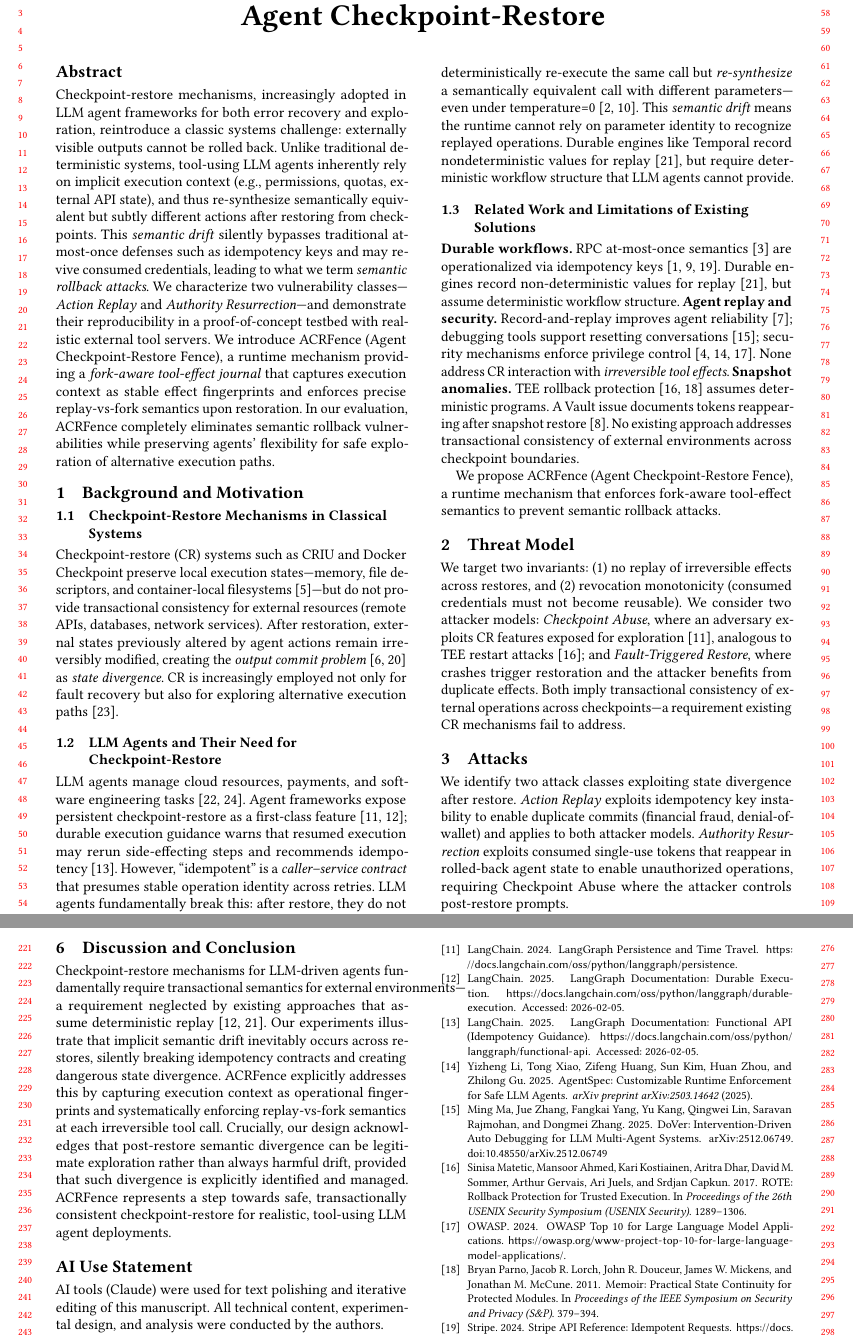
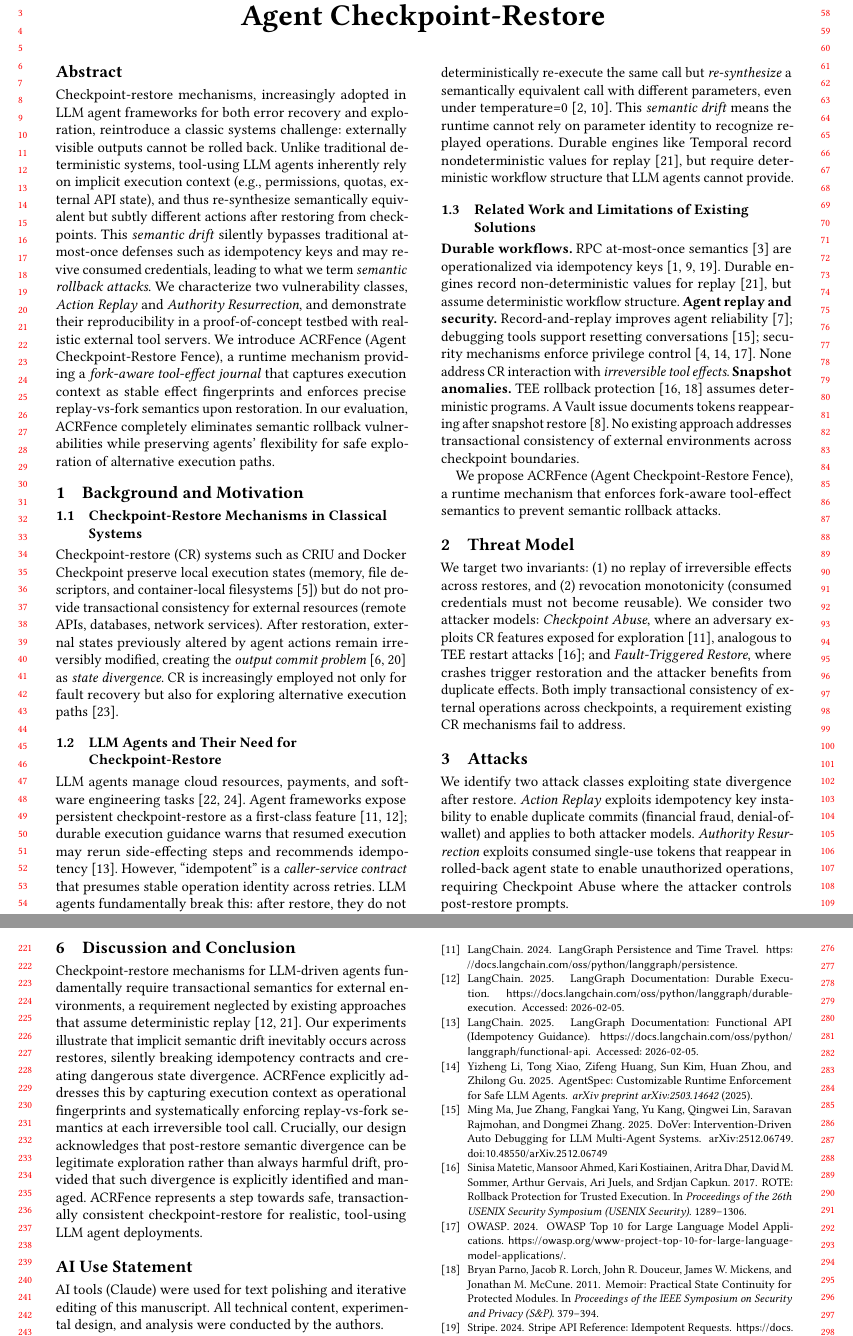
Before and after one commit to eunomia-bpf/agent-check-restore-safety, a LaTeX paper (main.tex): two parts of pages 1 and 3 of 3, joined at a grey line, cut so that both start at the same text. Compiled offline with pdfLaTeX.

Commit message:
Refine abstract and related sections in main.tex: improve clarity on semantic rollback attacks and enhance descriptions of checkpoint-restore mechanisms and vulnerabilities in LLM agents.

```diff
--- a/main.tex
+++ b/main.tex
@@ -31,7 +31,7 @@
 % \email{anonymous@example.com}
 
 \begin{abstract}
-	Checkpoint-restore mechanisms, increasingly adopted in LLM agent frameworks for both error recovery and exploration, reintroduce a classic systems challenge: externally visible outputs cannot be rolled back. Unlike traditional deterministic systems, tool-using LLM agents inherently rely on implicit execution context (e.g., permissions, quotas, external API state), and thus re-synthesize semantically equivalent but subtly different actions after restoring from checkpoints. This \emph{semantic drift} silently bypasses traditional at-most-once defenses such as idempotency keys and may revive consumed credentials, leading to what we term \emph{semantic rollback attacks}. We characterize two vulnerability classes---\emph{Action Replay} and \emph{Authority Resurrection}---and demonstrate their reproducibility in a proof-of-concept testbed with realistic external tool servers. We introduce \sys{} (Agent Checkpoint-Restore Fence), a runtime mechanism providing a \emph{fork-aware tool-effect journal} that captures execution context as stable effect fingerprints and enforces precise replay-vs-fork semantics upon restoration. In our evaluation, \sys{} completely eliminates semantic rollback vulnerabilities while preserving agents' flexibility for safe exploration of alternative execution paths.
+	Checkpoint-restore mechanisms, increasingly adopted in LLM agent frameworks for both error recovery and exploration, reintroduce a classic systems challenge: externally visible outputs cannot be rolled back. Unlike traditional deterministic systems, tool-using LLM agents inherently rely on implicit execution context (e.g., permissions, quotas, external API state), and thus re-synthesize semantically equivalent but subtly different actions after restoring from checkpoints. This \emph{semantic drift} silently bypasses traditional at-most-once defenses such as idempotency keys and may revive consumed credentials, leading to what we term \emph{semantic rollback attacks}. We characterize two vulnerability classes, \emph{Action Replay} and \emph{Authority Resurrection}, and demonstrate their reproducibility in a proof-of-concept testbed with realistic external tool servers. We introduce \sys{} (Agent Checkpoint-Restore Fence), a runtime mechanism providing a \emph{fork-aware tool-effect journal} that captures execution context as stable effect fingerprints and enforces precise replay-vs-fork semantics upon restoration. In our evaluation, \sys{} completely eliminates semantic rollback vulnerabilities while preserving agents' flexibility for safe exploration of alternative execution paths.
 \end{abstract}
 
 % \begin{CCSXML}
@@ -60,11 +60,11 @@
 
 \subsection{Checkpoint-Restore Mechanisms in Classical Systems}
 
-Checkpoint-restore (CR) systems such as CRIU and Docker Checkpoint preserve local execution states---memory, file descriptors, and container-local filesystems~\cite{criu}---but do not provide transactional consistency for external resources (remote APIs, databases, network services). After restoration, external states previously altered by agent actions remain irreversibly modified, creating the \textit{output commit problem}~\cite{elnozahy2002survey, strom1985optimistic} as \emph{state divergence}. CR is increasingly employed not only for fault recovery but also for exploring alternative execution paths~\cite{xu2025agenticexploration}.
+Checkpoint-restore (CR) systems such as CRIU and Docker Checkpoint preserve local execution states (memory, file descriptors, and container-local filesystems~\cite{criu}) but do not provide transactional consistency for external resources (remote APIs, databases, network services). After restoration, external states previously altered by agent actions remain irreversibly modified, creating the \textit{output commit problem}~\cite{elnozahy2002survey, strom1985optimistic} as \emph{state divergence}. CR is increasingly employed not only for fault recovery but also for exploring alternative execution paths~\cite{xu2025agenticexploration}.
 
 \subsection{LLM Agents and Their Need for Checkpoint-Restore}
 
-LLM agents manage cloud resources, payments, and software engineering tasks~\cite{sweagent, openhands}. Agent frameworks expose persistent checkpoint-restore as a first-class feature~\cite{langgraph, langgraph_durable}; durable execution guidance warns that resumed execution may rerun side-effecting steps and recommends idempotency~\cite{langgraph_functional_idempotency}. However, ``idempotent'' is a \emph{caller--service contract} that presumes stable operation identity across retries. LLM agents fundamentally break this: after restore, they do not deterministically re-execute the same call but \emph{re-synthesize} a semantically equivalent call with different parameters---even under temperature=0~\cite{atil2025nondeterminism, khatchadourian2026replayable}. This \emph{semantic drift} means the runtime cannot rely on parameter identity to recognize replayed operations. Durable engines like Temporal record nondeterministic values for replay~\cite{temporal_side_effects}, but require deterministic workflow structure that LLM agents cannot provide.
+LLM agents manage cloud resources, payments, and software engineering tasks~\cite{sweagent, openhands}. Agent frameworks expose persistent checkpoint-restore as a first-class feature~\cite{langgraph, langgraph_durable}; durable execution guidance warns that resumed execution may rerun side-effecting steps and recommends idempotency~\cite{langgraph_functional_idempotency}. However, ``idempotent'' is a \emph{caller-service contract} that presumes stable operation identity across retries. LLM agents fundamentally break this: after restore, they do not deterministically re-execute the same call but \emph{re-synthesize} a semantically equivalent call with different parameters, even under temperature=0~\cite{atil2025nondeterminism, khatchadourian2026replayable}. This \emph{semantic drift} means the runtime cannot rely on parameter identity to recognize replayed operations. Durable engines like Temporal record nondeterministic values for replay~\cite{temporal_side_effects}, but require deterministic workflow structure that LLM agents cannot provide.
 
 \subsection{Related Work and Limitations of Existing Solutions}
 
@@ -230,7 +229,7 @@ Table~\ref{tab:results} summarizes Action Replay results. Without CR, no duplica
 
 \section{Discussion and Conclusion}
 
-Checkpoint-restore mechanisms for LLM-driven agents fundamentally require transactional semantics for external environments---a requirement neglected by existing approaches that assume deterministic replay~\cite{temporal_side_effects, langgraph_durable}. Our experiments illustrate that implicit semantic drift inevitably occurs across restores, silently breaking idempotency contracts and creating dangerous state divergence. \sys{} explicitly addresses this by capturing execution context as operational fingerprints and systematically enforcing replay-vs-fork semantics at each irreversible tool call. Crucially, our design acknowledges that post-restore semantic divergence can be legitimate exploration rather than always harmful drift, provided that such divergence is explicitly identified and managed. \sys{} represents a step towards safe, transactionally consistent checkpoint-restore for realistic, tool-using LLM agent deployments.
+Checkpoint-restore mechanisms for LLM-driven agents fundamentally require transactional semantics for external environments, a requirement neglected by existing approaches that assume deterministic replay~\cite{temporal_side_effects, langgraph_durable}. Our experiments illustrate that implicit semantic drift inevitably occurs across restores, silently breaking idempotency contracts and creating dangerous state divergence. \sys{} explicitly addresses this by capturing execution context as operational fingerprints and systematically enforcing replay-vs-fork semantics at each irreversible tool call. Crucially, our design acknowledges that post-restore semantic divergence can be legitimate exploration rather than always harmful drift, provided that such divergence is explicitly identified and managed. \sys{} represents a step towards safe, transactionally consistent checkpoint-restore for realistic, tool-using LLM agent deployments.
 
 
 \section*{AI Use Statement}
```
Also changed, not shown: main.tex (9 more changed lines).
